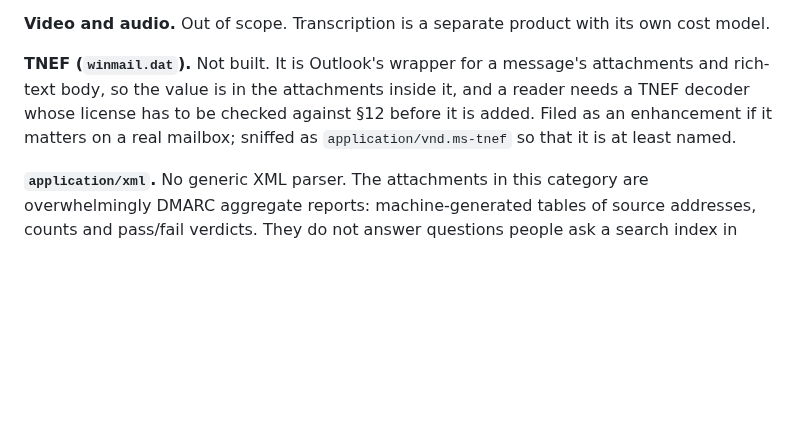
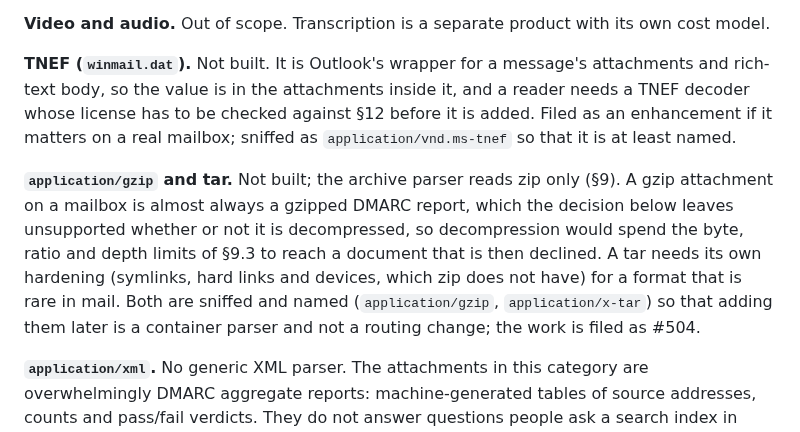
Before and after one commit to mgd43b/manicule, a Markdown page: docs/parsing.md, the part around the change. Drawn GitHub-style; blank space fills up the shorter version.

Commit message:
docs(parsing): record the gzip and tar decision

```diff
--- a/docs/parsing.md
+++ b/docs/parsing.md
@@ -2548,6 +2548,14 @@ decoder whose license has to be checked against §12 before it is added. Filed a
 if it matters on a real mailbox; sniffed as `application/vnd.ms-tnef` so that it is at least
 named.
 
+**`application/gzip` and tar.** Not built; the archive parser reads zip only (§9). A gzip attachment
+on a mailbox is almost always a gzipped DMARC report, which the decision below leaves unsupported
+whether or not it is decompressed, so decompression would spend the byte, ratio and depth limits of
+§9.3 to reach a document that is then declined. A tar needs its own hardening (symlinks, hard links
+and devices, which zip does not have) for a format that is rare in mail. Both are sniffed and named
+(`application/gzip`, `application/x-tar`) so that adding them later is a container parser and not a
+routing change; the work is filed as #504.
+
 **`application/xml`.** No generic XML parser. The attachments in this category are overwhelmingly
 DMARC aggregate reports: machine-generated tables of source addresses, counts and pass/fail
 verdicts. They do not answer questions people ask a search index in prose, they would add a
```
